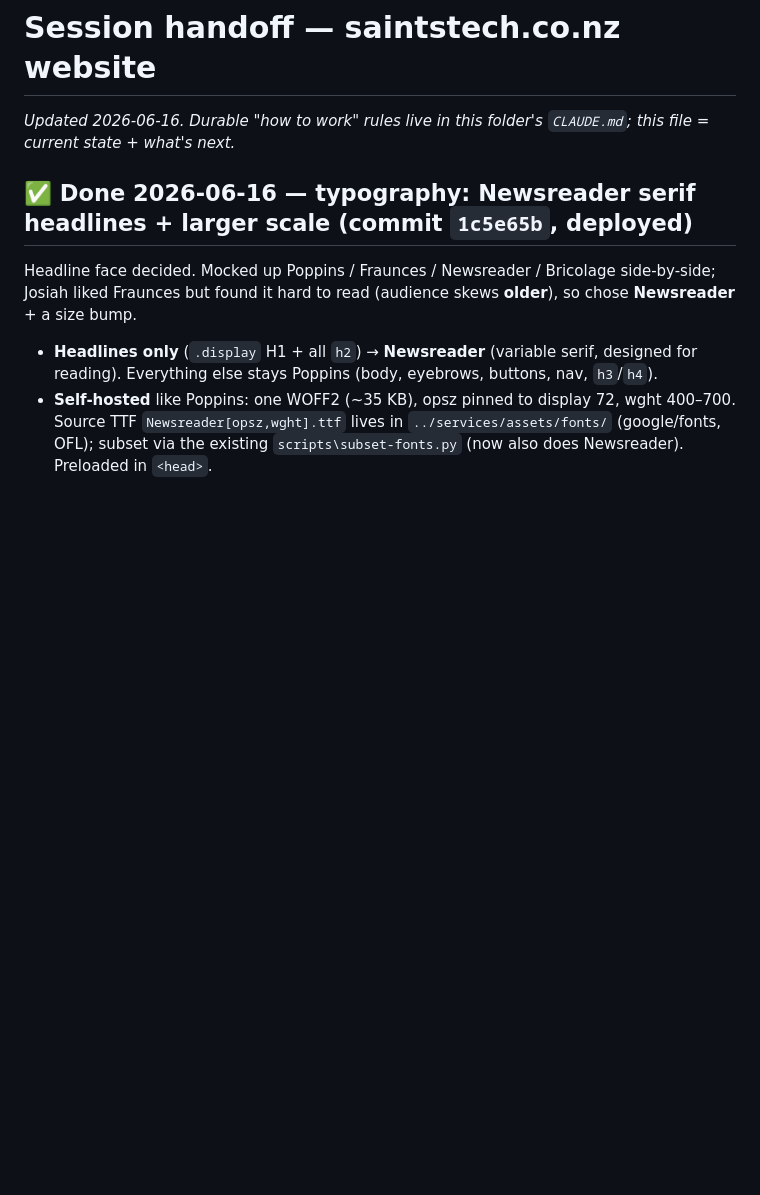
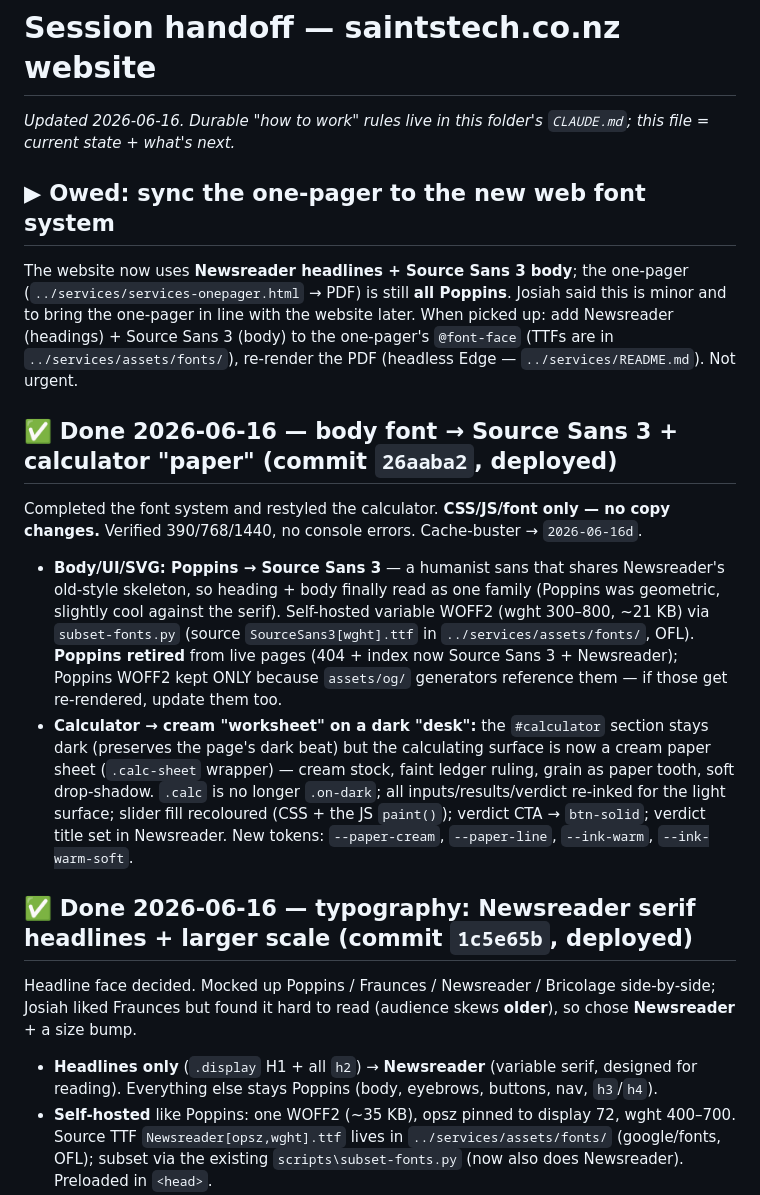
Before and after one commit to JJ-San/saintstech-website, a Markdown page: .claude/sessions/handoff.md, the part around the change. GitHub-like rendering; blank space fills up the shorter version.

Commit message:
Handoff: record Source Sans 3 body + calculator paper; flag one-pager sync
Co-Authored-By: Claude Opus 4.8 (1M context) <noreply@anthropic.com>

```diff
--- a/.claude/sessions/handoff.md
+++ b/.claude/sessions/handoff.md
@@ -1,6 +1,16 @@
 # Session handoff — saintstech.co.nz website
 
 _Updated 2026-06-16. Durable "how to work" rules live in this folder's `CLAUDE.md`; this file = current state + what's next._
+
+## ▶ Owed: sync the one-pager to the new web font system
+
+The website now uses **Newsreader headlines + Source Sans 3 body**; the one-pager (`../services/services-onepager.html` → PDF) is still **all Poppins**. Josiah said this is minor and to bring the one-pager in line with the website later. When picked up: add Newsreader (headings) + Source Sans 3 (body) to the one-pager's `@font-face` (TTFs are in `../services/assets/fonts/`), re-render the PDF (headless Edge — `../services/README.md`). Not urgent.
+
+## ✅ Done 2026-06-16 — body font → Source Sans 3 + calculator "paper" (commit `26aaba2`, deployed)
+
+Completed the font system and restyled the calculator. **CSS/JS/font only — no copy changes.** Verified 390/768/1440, no console errors. Cache-buster → `2026-06-16d`.
+- **Body/UI/SVG: Poppins → Source Sans 3** — a humanist sans that shares Newsreader's old-style skeleton, so heading + body finally read as one family (Poppins was geometric, slightly cool against the serif). Self-hosted variable WOFF2 (wght 300–800, ~21 KB) via `subset-fonts.py` (source `SourceSans3[wght].ttf` in `../services/assets/fonts/`, OFL). **Poppins retired** from live pages (404 + index now Source Sans 3 + Newsreader); Poppins WOFF2 kept ONLY because `assets/og/` generators reference them — if those get re-rendered, update them too.
+- **Calculator → cream "worksheet" on a dark "desk":** the `#calculator` section stays dark (preserves the page's dark beat) but the calculating surface is now a cream paper sheet (`.calc-sheet` wrapper) — cream stock, faint ledger ruling, grain as paper tooth, soft drop-shadow. `.calc` is no longer `.on-dark`; all inputs/results/verdict re-inked for the light surface; slider fill recoloured (CSS + the JS `paint()`); verdict CTA → `btn-solid`; verdict title set in Newsreader. New tokens: `--paper-cream`, `--paper-line`, `--ink-warm`, `--ink-warm-soft`.
 
 ## ✅ Done 2026-06-16 — typography: Newsreader serif headlines + larger scale (commit `1c5e65b`, deployed)
 
```
